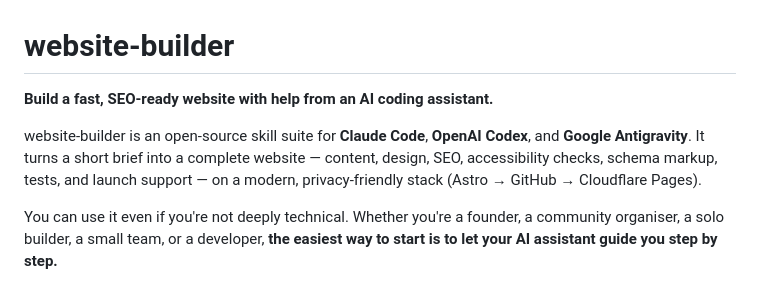
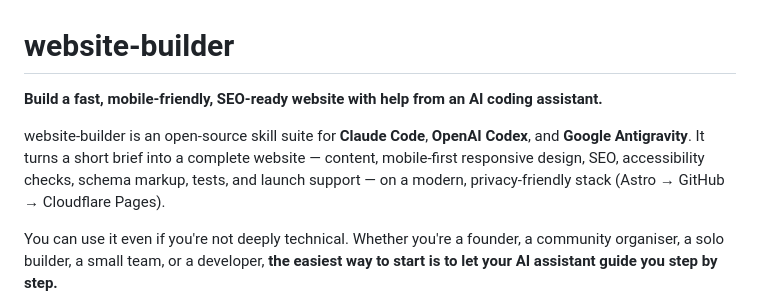
Before and after one commit to karero/website-builder, a Markdown page: README.md, the part around the change. Rendered like a GitHub page.

Commit message:
docs: note mobile-friendly / responsive output in the intro
The scaffold ships mobile-first responsive pages (viewport meta in
Base.astro, responsive CSS, and the website-design-system "mobile-first,
360px up, ≥44px tap targets" standard), but the README never said so.
Add "mobile-friendly" to the headline and qualify the design item as
"mobile-first responsive design".

Co-Authored-By: Claude Opus 4.8 <noreply@anthropic.com>

```diff
--- a/README.md
+++ b/README.md
@@ -1,11 +1,11 @@
 # website-builder
 
-**Build a fast, SEO-ready website with help from an AI coding assistant.**
+**Build a fast, mobile-friendly, SEO-ready website with help from an AI coding assistant.**
 
 website-builder is an open-source skill suite for **Claude Code**, **OpenAI Codex**, and
-**Google Antigravity**. It turns a short brief into a complete website — content, design,
-SEO, accessibility checks, schema markup, tests, and launch support — on a modern,
-privacy-friendly stack (Astro → GitHub → Cloudflare Pages).
+**Google Antigravity**. It turns a short brief into a complete website — content, mobile-first
+responsive design, SEO, accessibility checks, schema markup, tests, and launch support — on a
+modern, privacy-friendly stack (Astro → GitHub → Cloudflare Pages).
 
 You can use it even if you're not deeply technical. Whether you're a founder, a community
 organiser, a solo builder, a small team, or a developer, **the easiest way to start is to
```
